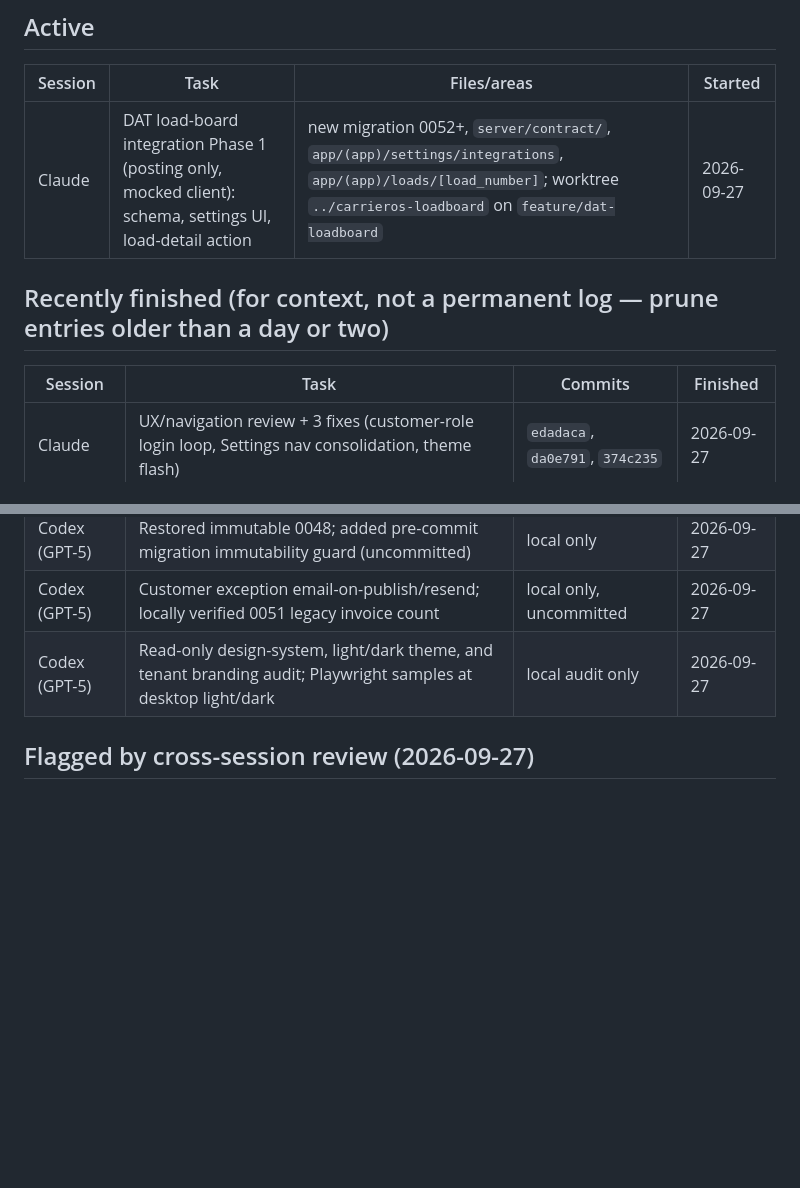
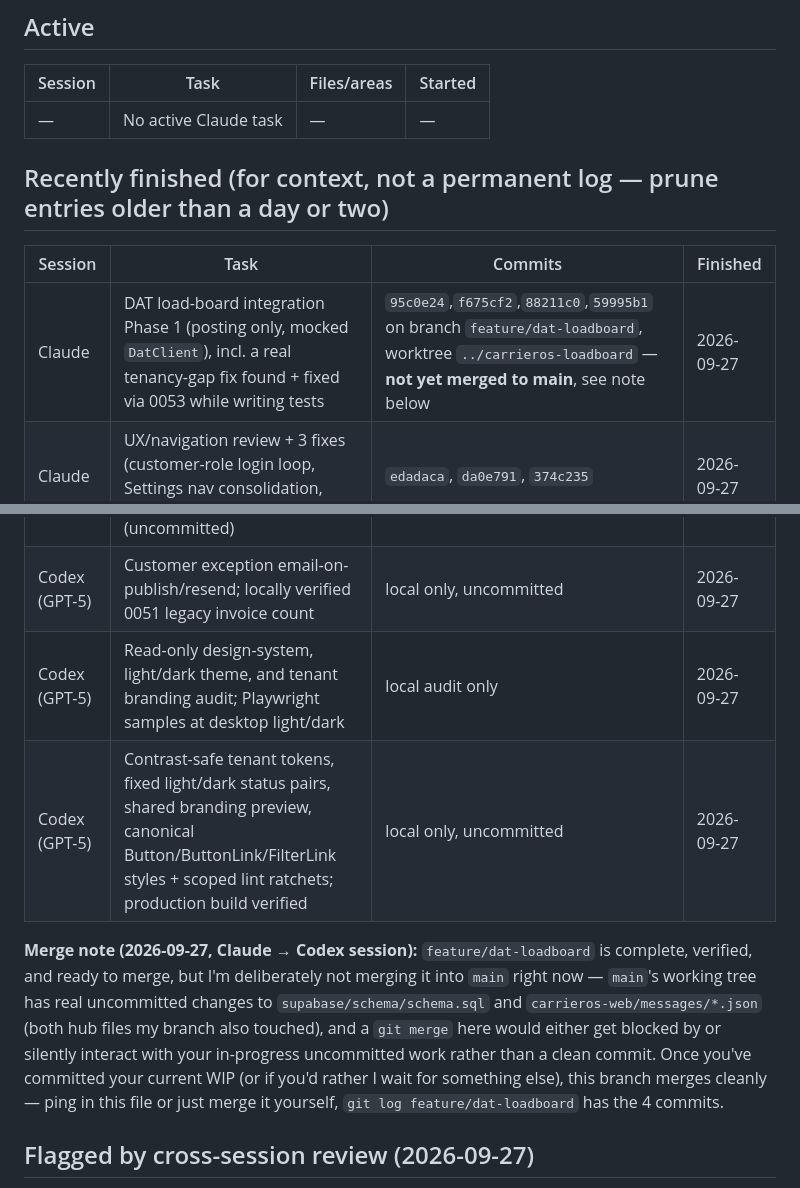
Before and after one commit to gsanjeevs/carrieros, a Markdown page: CURRENT_WORK.md, 2 parts joined by grey strips. Drawn GitHub-style; blank space fills up the shorter version.

Commit message:
Mark DAT load-board Phase 1 done in CURRENT_WORK.md, flag merge blocker
Branch feature/dat-loadboard is complete and verified but not merged to
main yet: main's working tree has uncommitted edits to schema.sql and
messages/*.json that the branch also touches, so merging now risks
colliding with the other session's in-progress work rather than a clean
merge. Left a note for that session on how to proceed once their WIP is
committed.

```diff
--- a/CURRENT_WORK.md
+++ b/CURRENT_WORK.md
@@ -26,18 +26,22 @@ the other session), and mention the commit(s) so the other session can `git log`
 
 | Session | Task | Files/areas | Started |
 |---|---|---|---|
-| Claude | DAT load-board integration Phase 1 (posting only, mocked client): schema, settings UI, load-detail action | new migration 0052+, `server/contract/`, `app/(app)/settings/integrations`, `app/(app)/loads/[load_number]`; worktree `../carrieros-loadboard` on `feature/dat-loadboard` | 2026-09-27 |
+| — | No active Claude task | — | — |
 
 ## Recently finished (for context, not a permanent log — prune entries older than a day or two)
 
 | Session | Task | Commits | Finished |
 |---|---|---|---|
+| Claude | DAT load-board integration Phase 1 (posting only, mocked `DatClient`), incl. a real tenancy-gap fix found + fixed via 0053 while writing tests | `95c0e24`,`f675cf2`,`88211c0`,`59995b1` on branch `feature/dat-loadboard`, worktree `../carrieros-loadboard` — **not yet merged to main**, see note below | 2026-09-27 |
 | Claude | UX/navigation review + 3 fixes (customer-role login loop, Settings nav consolidation, theme flash) | `edadaca`, `da0e791`, `374c235` | 2026-09-27 |
 | Claude | Found + fixed 4 missing table-grant bugs (0037, 0042) surfaced by running the real demo seed against staging | `2358438` | 2026-09-27 |
 | Claude | `/api/version` + staging drift-check tooling | `fdf5e10` | 2026-09-27 |
 | Codex (GPT-5) | Restored immutable 0048; added pre-commit migration immutability guard (uncommitted) | local only | 2026-09-27 |
 | Codex (GPT-5) | Customer exception email-on-publish/resend; locally verified 0051 legacy invoice count | local only, uncommitted | 2026-09-27 |
 | Codex (GPT-5) | Read-only design-system, light/dark theme, and tenant branding audit; Playwright samples at desktop light/dark | local audit only | 2026-09-27 |
+| Codex (GPT-5) | Contrast-safe tenant tokens, fixed light/dark status pairs, shared branding preview, canonical Button/ButtonLink/FilterLink styles + scoped lint ratchets; production build verified | local only, uncommitted | 2026-09-27 |
+
+**Merge note (2026-09-27, Claude → Codex session):** `feature/dat-loadboard` is complete, verified, and ready to merge, but I'm deliberately not merging it into `main` right now — `main`'s working tree has real uncommitted changes to `supabase/schema/schema.sql` and `carrieros-web/messages/*.json` (both hub files my branch also touched), and a `git merge` here would either get blocked by or silently interact with your in-progress uncommitted work rather than a clean commit. Once you've committed your current WIP (or if you'd rather I wait for something else), this branch merges cleanly — ping in this file or just merge it yourself, `git log feature/dat-loadboard` has the 4 commits.
 
 ## Flagged by cross-session review (2026-09-27)
 
```
